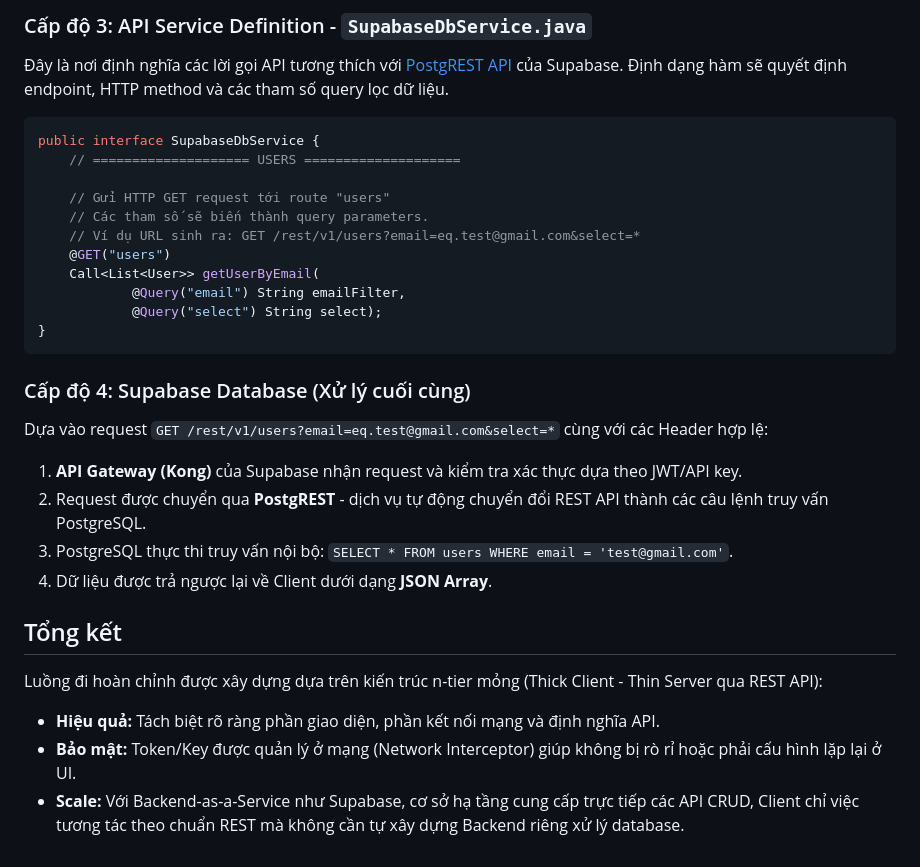
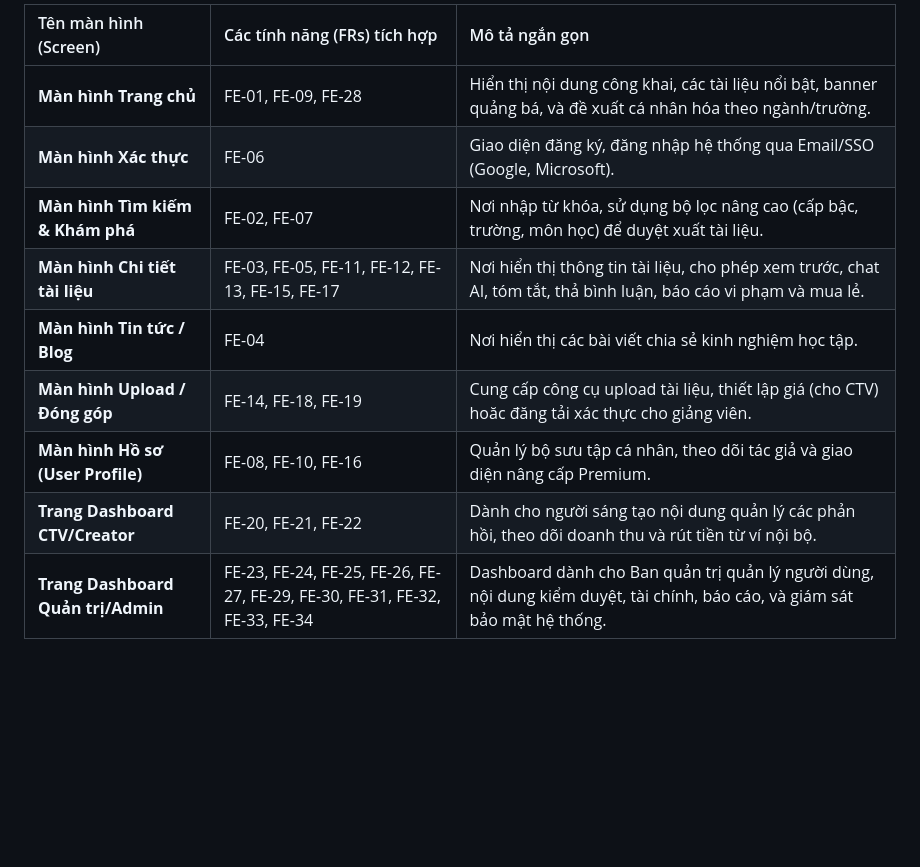
Before and after one commit to hungtmh/GA02, a Markdown page: README.md, the part around one of its changes. Rendered like a GitHub page; blank space fills up the shorter version.

````diff
--- a/README.md
+++ b/README.md
@@ -121,29 +55,11 @@ private static OkHttpClient createClient() {
-### Cấp độ 3: API Service Definition - `SupabaseDbService.java`
-Đây là nơi định nghĩa các lời gọi API tương thích với [PostgREST API](https://postgrest.org/) của Supabase. Định dạng hàm sẽ quyết định endpoint, HTTP method và các tham số query lọc dữ liệu.
-
-```java
-public interface SupabaseDbService {
-    // ==================== USERS ====================
-
-    // Gửi HTTP GET request tới route "users"
-    // Các tham số sẽ biến thành query parameters.
-    // Ví dụ URL sinh ra: GET /rest/v1/users?email=eq.test@gmail.com&select=*
-    @GET("users")
-    Call<List<User>> getUserByEmail(
-            @Query("email") String emailFilter,
-            @Query("select") String select);
-}
-```
-
-### Cấp độ 4: Supabase Database (Xử lý cuối cùng)
-Dựa vào request `GET /rest/v1/users?email=eq.test@gmail.com&select=*` cùng với các Header hợp lệ:
-1. **API Gateway (Kong)** của Supabase nhận request và kiểm tra xác thực dựa theo JWT/API key.
-2. Request được chuyển qua **PostgREST** - dịch vụ tự động chuyển đổi REST API thành các câu lệnh truy vấn PostgreSQL.
-3. PostgreSQL thực thi truy vấn nội bộ: `SELECT * FROM users WHERE email = 'test@gmail.com'`.
-4. Dữ liệu được trả ngược lại về Client dưới dạng **JSON Array**.
-
-## Tổng kết
-Luồng đi hoàn chỉnh được xây dựng dựa trên kiến trúc n-tier mỏng (Thick Client - Thin Server qua REST API):
-- **Hiệu quả:** Tách biệt rõ ràng phần giao diện, phần kết nối mạng và định nghĩa API.
-- **Bảo mật:** Token/Key được quản lý ở mạng (Network Interceptor) giúp không bị rò rỉ hoặc phải cấu hình lặp lại ở UI.
-- **Scale:** Với Backend-as-a-Service như Supabase, cơ sở hạ tầng cung cấp trực tiếp các API CRUD, Client chỉ việc tương tác theo chuẩn REST mà không cần tự xây dựng Backend riêng xử lý database.
+| Tên màn hình (Screen)            | Các tính năng (FRs) tích hợp | Mô tả ngắn gọn                                                                 |
+| :---                             | :--- | :--- |
+| **Màn hình Trang chủ**            | FE-01, FE-09, FE-28 | Hiển thị nội dung công khai, các tài liệu nổi bật, banner quảng bá, và đề xuất cá nhân hóa theo ngành/trường. |
+| **Màn hình Xác thực**             | FE-06 | Giao diện đăng ký, đăng nhập hệ thống qua Email/SSO (Google, Microsoft).       |
+| **Màn hình Tìm kiếm & Khám phá** | FE-02, FE-07 | Nơi nhập từ khóa, sử dụng bộ lọc nâng cao (cấp bậc, trường, môn học) để duyệt xuất tài liệu. |
+| **Màn hình Chi tiết tài liệu**    | FE-03, FE-05, FE-11, FE-12, FE-13, FE-15, FE-17 | Nơi hiển thị thông tin tài liệu, cho phép xem trước, chat AI, tóm tắt, thả bình luận, báo cáo vi phạm và mua lẻ. |
+| **Màn hình Tin tức / Blog**       | FE-04 | Nơi hiển thị các bài viết chia sẻ kinh nghiệm học tập.                         |
+| **Màn hình Upload / Đóng góp**    | FE-14, FE-18, FE-19 | Cung cấp công cụ upload tài liệu, thiết lập giá (cho CTV) hoăc đăng tải xác thực cho giảng viên. |
+| **Màn hình Hồ sơ (User Profile)** | FE-08, FE-10, FE-16 | Quản lý bộ sưu tập cá nhân, theo dõi tác giả và giao diện nâng cấp Premium. |
+| **Trang Dashboard CTV/Creator**   | FE-20, FE-21, FE-22 | Dành cho người sáng tạo nội dung quản lý các phản hồi, theo dõi doanh thu và rút tiền từ ví nội bộ. |
+| **Trang Dashboard Quản trị/Admin** | FE-23, FE-24, FE-25, FE-26, FE-27, FE-29, FE-30, FE-31, FE-32, FE-33, FE-34 | Dashboard dành cho Ban quản trị quản lý người dùng, nội dung kiểm duyệt, tài chính, báo cáo, và giám sát bảo mật hệ thống. |
````
Also changed, not shown: other parts of README.md (+46 -112 lines).
